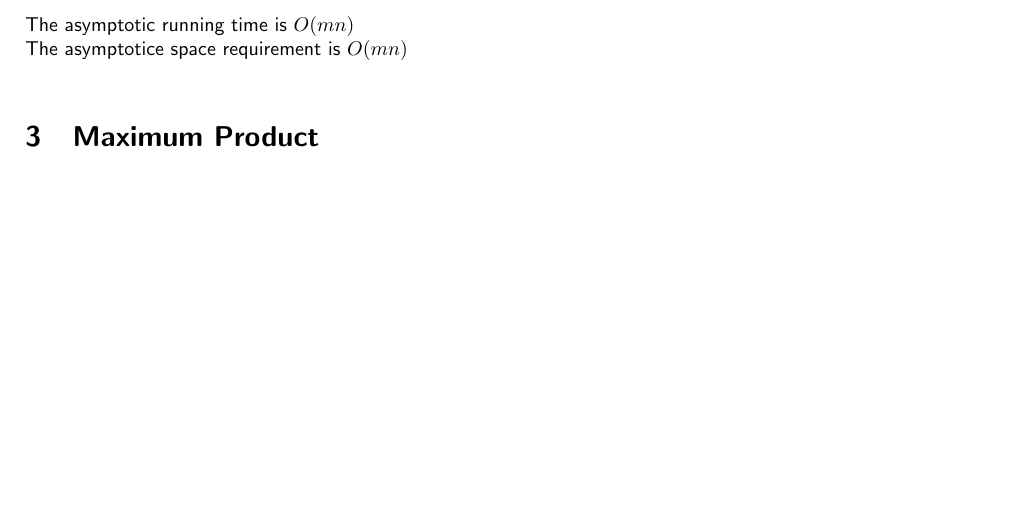
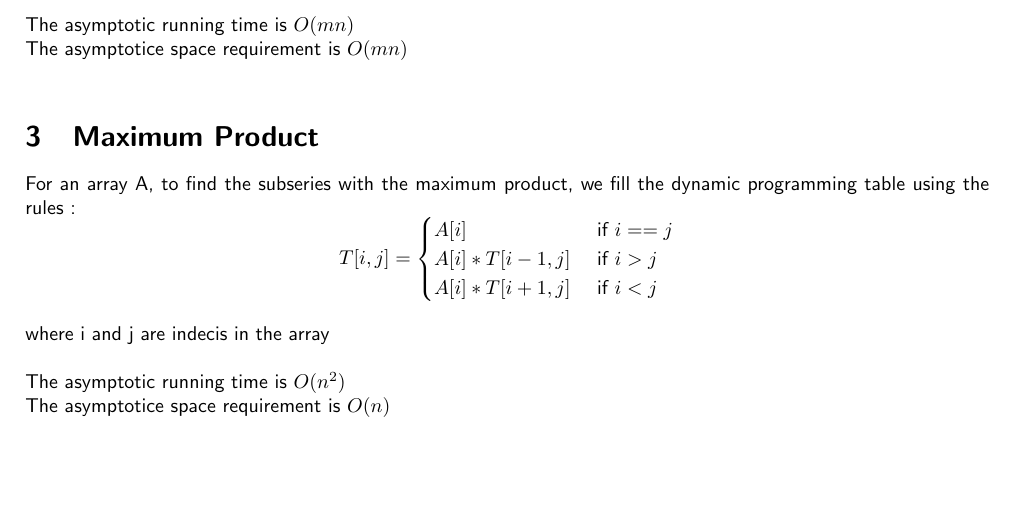
Before and after one commit to SirKitboard/Notes, a LaTeX problem sheet (CSE373/Assignment3/Assignment3.tex): part of page 1 of 2, cut so that both start at the same text, the shorter picture padded with empty space. Compiled offline with pdfLaTeX.

Commit message:
[CSE373] Assignment 3 Question 3

```diff
--- a/CSE373/Assignment3/Assignment3.tex
+++ b/CSE373/Assignment3/Assignment3.tex
@@ -52,6 +52,17 @@
 
 \section{Maximum Product}
 \label{sec:Maximum Product}
+    For an array A, to find the subseries with the maximum product, we fill the dynamic programming table using the rules :
+    \[
+    T[i,j] =
+    \begin{cases}
+        A[i] &\text{ if } i == j\\
+        A[i] * T[i-1, j] &\text{ if } i > j\\
+        A[i] * T[i+1, j] &\text{ if } i < j\\
+    \end{cases}
+    \] \\where i and j are indecis in the array\\\\
+    The asymptotic running time is $O(n^2)$\\
+    The asymptotice space requirement is $O(n)$\\
 
 \section{String Decomposition}
 \label{sec:String Decomposition}
```
Also changed, not shown: CSE373/Assignment3/Assignment3.pdf.
